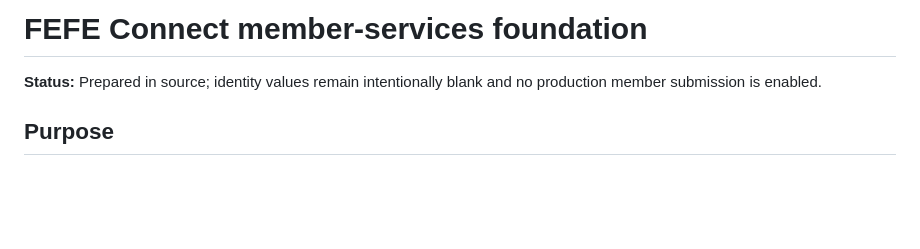
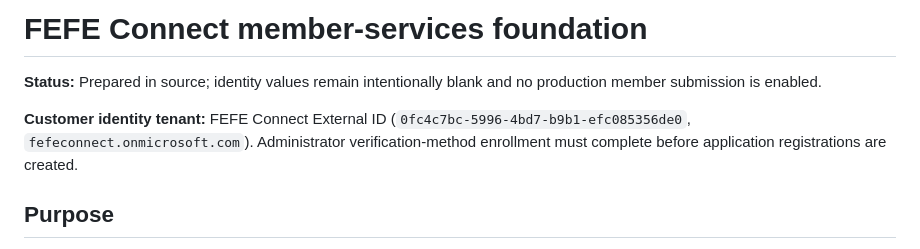
Before and after one commit to Hermetic-Labs/fefe-connect, a Markdown page: docs/member-services-foundation.md, the part around the change. Rendered like a GitHub page; blank space fills up the shorter version.

```diff
--- a/docs/member-services-foundation.md
+++ b/docs/member-services-foundation.md
@@ -1,6 +1,8 @@
 # FEFE Connect member-services foundation
 
 **Status:** Prepared in source; identity values remain intentionally blank and no production member submission is enabled.
+
+**Customer identity tenant:** FEFE Connect External ID (`0fc4c7bc-5996-4bd7-b9b1-efc085356de0`, `fefeconnect.onmicrosoft.com`). Administrator verification-method enrollment must complete before application registrations are created.
 
 ## Purpose
 
```
Also changed, not shown: .azure/deployment-plan.md (+7 -0 lines), docs/identity/tenant-inventory.md (added, +40 -0 lines).
